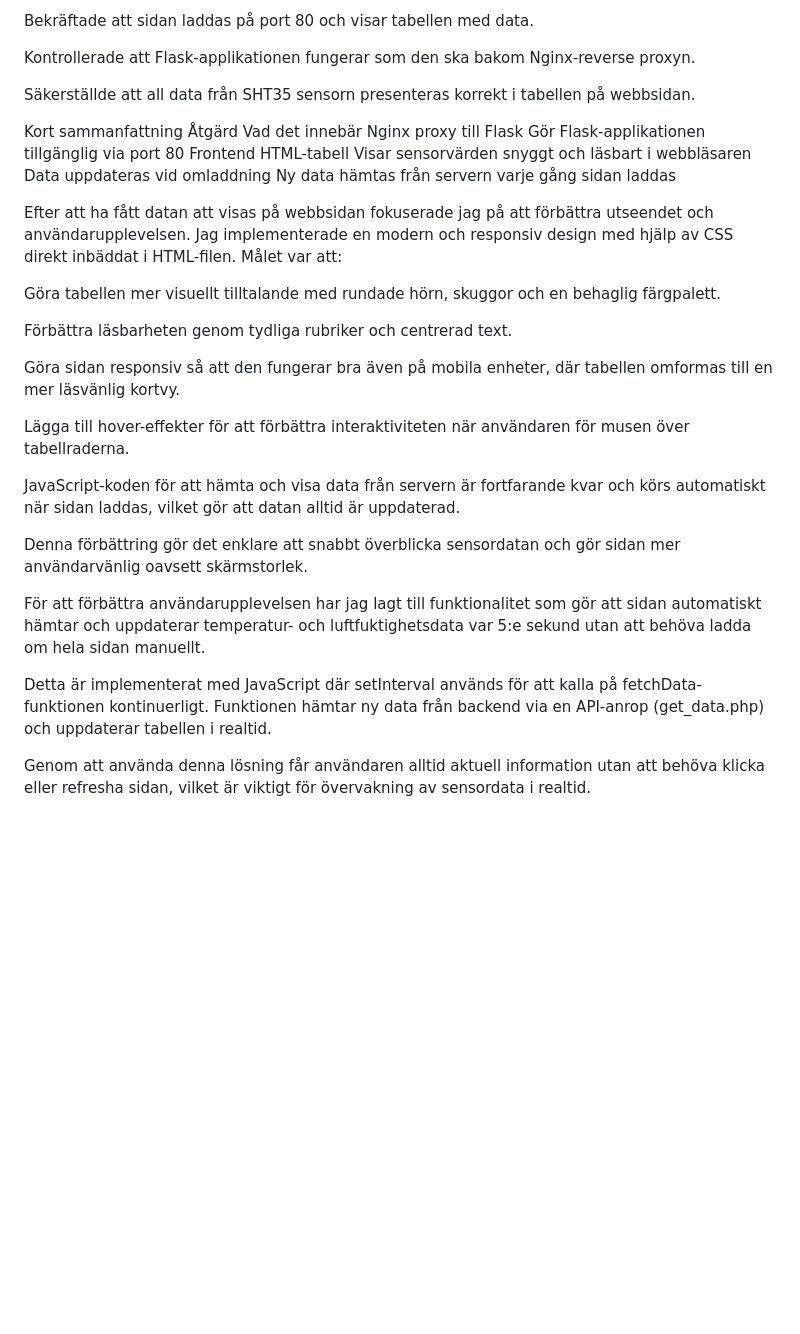
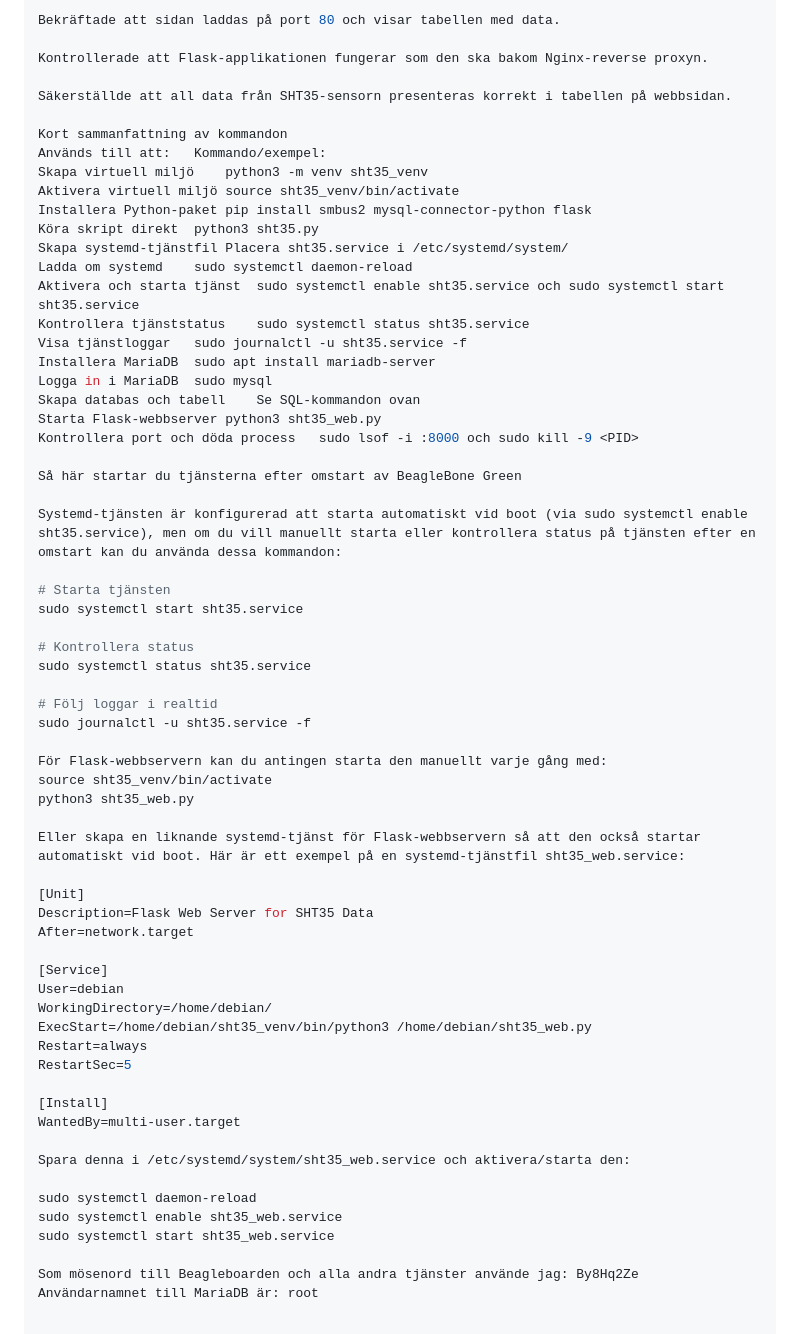
Before and after one commit to nyberg07/N-ttj-nst-YP, a Markdown page: README.md, the part around one of its changes. Rendered like a GitHub page; blank space fills up the shorter version.

Commit message:
fin slipad version av readme

```diff
--- a/README.md
+++ b/README.md
@@ -143,30 +135,63 @@ Bekräftade att sidan laddas på port 80 och visar tabellen med data.
 
 Kontrollerade att Flask-applikationen fungerar som den ska bakom Nginx-reverse proxyn.
 
-Säkerställde att all data från SHT35 sensorn presenteras korrekt i tabellen på webbsidan.
+Säkerställde att all data från SHT35-sensorn presenteras korrekt i tabellen på webbsidan.
 
-Kort sammanfattning
-Åtgärd	Vad det innebär
-Nginx proxy till Flask	Gör Flask-applikationen tillgänglig via port 80
-Frontend HTML-tabell	Visar sensorvärden snyggt och läsbart i webbläsaren
-Data uppdateras vid omladdning	Ny data hämtas från servern varje gång sidan laddas
+Kort sammanfattning av kommandon
+Används till att:	Kommando/exempel:
+Skapa virtuell miljö	python3 -m venv sht35_venv
+Aktivera virtuell miljö	source sht35_venv/bin/activate
+Installera Python-paket	pip install smbus2 mysql-connector-python flask
+Köra skript direkt	python3 sht35.py
+Skapa systemd-tjänstfil	Placera sht35.service i /etc/systemd/system/
+Ladda om systemd	sudo systemctl daemon-reload
+Aktivera och starta tjänst	sudo systemctl enable sht35.service och sudo systemctl start sht35.service
+Kontrollera tjänststatus	sudo systemctl status sht35.service
+Visa tjänstloggar	sudo journalctl -u sht35.service -f
+Installera MariaDB	sudo apt install mariadb-server
+Logga in i MariaDB	sudo mysql
+Skapa databas och tabell	Se SQL-kommandon ovan
+Starta Flask-webbserver	python3 sht35_web.py
+Kontrollera port och döda process	sudo lsof -i :8000 och sudo kill -9 <PID>
 
-Efter att ha fått datan att visas på webbsidan fokuserade jag på att förbättra utseendet och användarupplevelsen. Jag implementerade en modern och responsiv design med hjälp av CSS direkt inbäddat i HTML-filen. Målet var att:
+Så här startar du tjänsterna efter omstart av BeagleBone Green
 
-Göra tabellen mer visuellt tilltalande med rundade hörn, skuggor och en behaglig färgpalett.
+Systemd-tjänsten är konfigurerad att starta automatiskt vid boot (via sudo systemctl enable sht35.service), men om du vill manuellt starta eller kontrollera status på tjänsten efter en omstart kan du använda dessa kommandon:
 
-Förbättra läsbarheten genom tydliga rubriker och centrerad text.
+# Starta tjänsten
+sudo systemctl start sht35.service
 
-Göra sidan responsiv så att den fungerar bra även på mobila enheter, där tabellen omformas till en mer läsvänlig kortvy.
+# Kontrollera status
+sudo systemctl status sht35.service
 
-Lägga till hover-effekter för att förbättra interaktiviteten när användaren för musen över tabellraderna.
+# Följ loggar i realtid
+sudo journalctl -u sht35.service -f
 
-JavaScript-koden för att hämta och visa data från servern är fortfarande kvar och körs automatiskt när sidan laddas, vilket gör att datan alltid är uppdaterad.
+För Flask-webbservern kan du antingen starta den manuellt varje gång med:
+source sht35_venv/bin/activate
+python3 sht35_web.py
 
-Denna förbättring gör det enklare att snabbt överblicka sensordatan och gör sidan mer användarvänlig oavsett skärmstorlek.
+Eller skapa en liknande systemd-tjänst för Flask-webbservern så att den också startar automatiskt vid boot. Här är ett exempel på en systemd-tjänstfil sht35_web.service:
 
-För att förbättra användarupplevelsen har jag lagt till funktionalitet som gör att sidan automatiskt hämtar och uppdaterar temperatur- och luftfuktighetsdata var 5:e sekund utan att behöva ladda om hela sidan manuellt.
+[Unit]
+Description=Flask Web Server for SHT35 Data
+After=network.target
 
-Detta är implementerat med JavaScript där setInterval används för att kalla på fetchData-funktionen kontinuerligt. Funktionen hämtar ny data från backend via en API-anrop (get_data.php) och uppdaterar tabellen i realtid.
+[Service]
+User=debian
+WorkingDirectory=/home/debian/
+ExecStart=/home/debian/sht35_venv/bin/python3 /home/debian/sht35_web.py
+Restart=always
+RestartSec=5
 
-Genom att använda denna lösning får användaren alltid aktuell information utan att behöva klicka eller refresha sidan, vilket är viktigt för övervakning av sensordata i realtid.
+[Install]
+WantedBy=multi-user.target
+
+Spara denna i /etc/systemd/system/sht35_web.service och aktivera/starta den:
+
+sudo systemctl daemon-reload
+sudo systemctl enable sht35_web.service
+sudo systemctl start sht35_web.service
+
+Som mösenord till Beagleboarden och alla andra tjänster använde jag: By8Hq2Ze
+Användarnamnet till MariaDB är: root
```
Also changed, not shown: other parts of README.md (+15 -23 lines).
